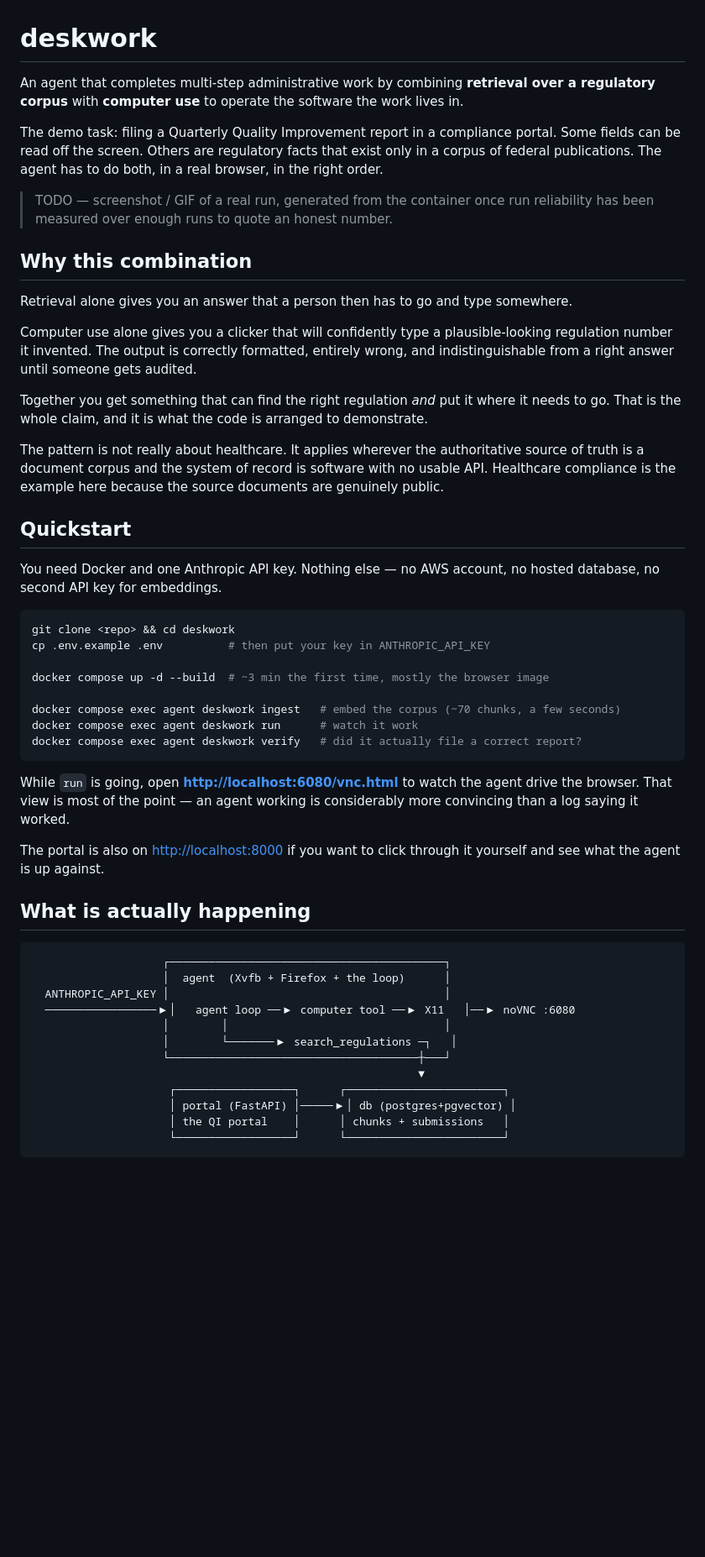
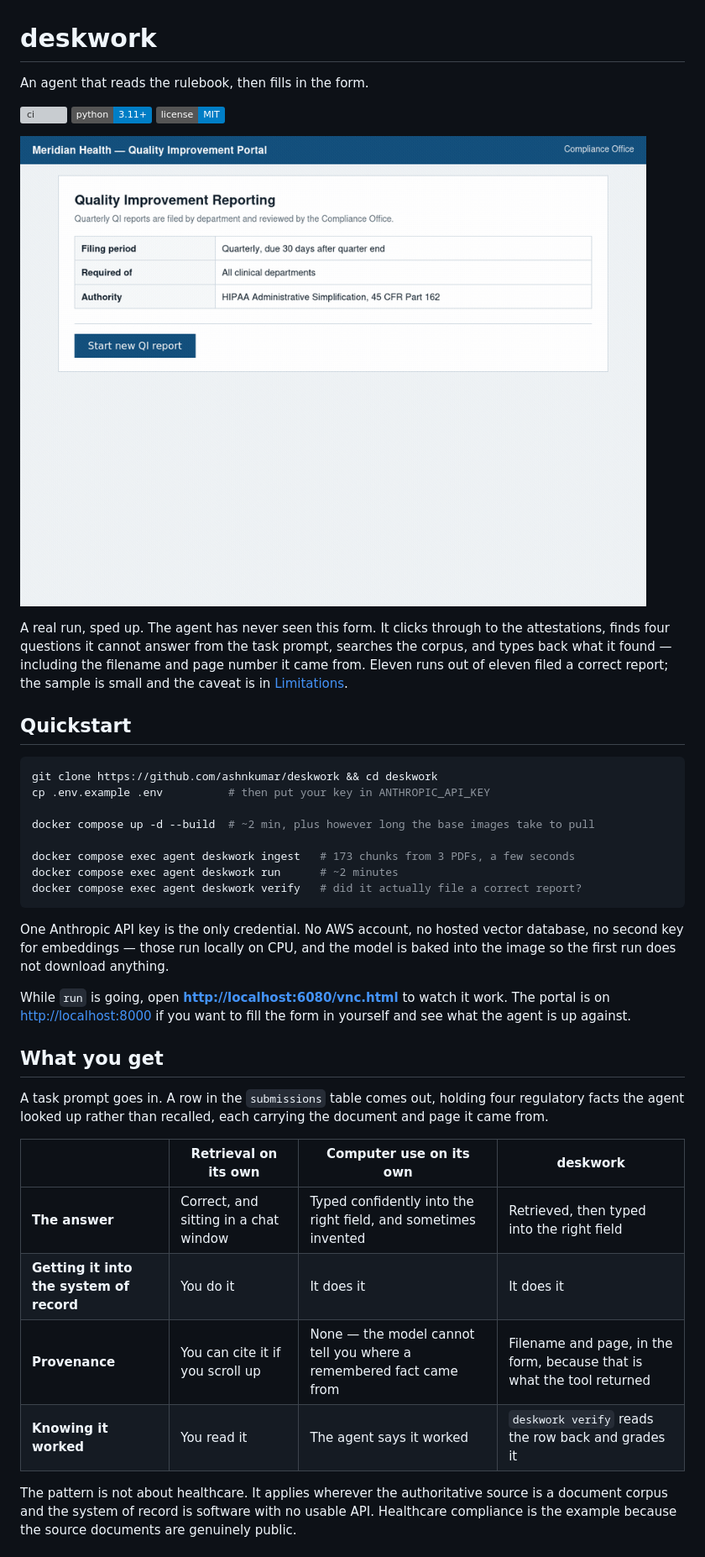
Before and after one commit to ashnkumar/deskwork, a Markdown page: README.md, the part around the change printed below. Shown: that part at 84% size. Rendered like a GitHub page; pictures changed too: docs/demo.gif (added); badges without logos; blank space fills up the shorter version; grey boxes are pictures that could not be loaded.

````diff
--- a/README.md
+++ b/README.md
@@ -1,65 +1,54 @@
 # deskwork
 
-An agent that completes multi-step administrative work by combining **retrieval over a
-regulatory corpus** with **computer use** to operate the software the work lives in.
+An agent that reads the rulebook, then fills in the form.
 
-The demo task: filing a Quarterly Quality Improvement report in a compliance portal. Some
-fields can be read off the screen. Others are regulatory facts that exist only in a corpus
-of federal publications. The agent has to do both, in a real browser, in the right order.
+[![ci](https://github.com/ashnkumar/deskwork/actions/workflows/ci.yml/badge.svg)](https://github.com/ashnkumar/deskwork/actions/workflows/ci.yml)
+[![python](https://img.shields.io/badge/python-3.11+-blue)](https://www.python.org/downloads/)
+[![license](https://img.shields.io/badge/license-MIT-blue)](LICENSE)
 
-> TODO — screenshot / GIF of a real run, generated from the container once run reliability
-> has been measured over enough runs to quote an honest number.
+![An agent filing a quarterly compliance report in a browser: it reads four regulatory questions off the form, searches a corpus of federal PDFs, types each retrieved answer with its citation, and submits.](docs/demo.gif)
 
-## Why this combination
-
-Retrieval alone gives you an answer that a person then has to go and type somewhere.
-
-Computer use alone gives you a clicker that will confidently type a plausible-looking
-regulation number it invented. The output is correctly formatted, entirely wrong, and
-indistinguishable from a right answer until someone gets audited.
-
-Together you get something that can find the right regulation *and* put it where it needs
-to go. That is the whole claim, and it is what the code is arranged to demonstrate.
-
-The pattern is not really about healthcare. It applies wherever the authoritative source of
-truth is a document corpus and the system of record is software with no usable API.
-Healthcare compliance is the example here because the source documents are genuinely public.
+A real run, sped up. The agent has never seen this form. It clicks through to the
+attestations, finds four questions it cannot answer from the task prompt, searches the corpus,
+and types back what it found — including the filename and page number it came from. Eleven
+runs out of eleven filed a correct report; the sample is small and the caveat is in
+[Limitations](#limitations).
 
 ## Quickstart
 
-You need Docker and one Anthropic API key. Nothing else — no AWS account, no hosted
-database, no second API key for embeddings.
-
 ```bash
-git clone <repo> && cd deskwork
+git clone https://github.com/ashnkumar/deskwork && cd deskwork
 cp .env.example .env          # then put your key in ANTHROPIC_API_KEY
 
-docker compose up -d --build  # ~3 min the first time, mostly the browser image
+docker compose up -d --build  # ~2 min, plus however long the base images take to pull
 
-docker compose exec agent deskwork ingest   # embed the corpus (~70 chunks, a few seconds)
-docker compose exec agent deskwork run      # watch it work
+docker compose exec agent deskwork ingest   # 173 chunks from 3 PDFs, a few seconds
+docker compose exec agent deskwork run      # ~2 minutes
 docker compose exec agent deskwork verify   # did it actually file a correct report?
 ```
 
-While `run` is going, open **<http://localhost:6080/vnc.html>** to watch the agent drive
-the browser. That view is most of the point — an agent working is considerably more
-convincing than a log saying it worked.
+One Anthropic API key is the only credential. No AWS account, no hosted vector database, no
+second key for embeddings — those run locally on CPU, and the model is baked into the image
+so the first run does not download anything.
 
-The portal is also on <http://localhost:8000> if you want to click through it yourself and
-see what the agent is up against.
+While `run` is going, open **<http://localhost:6080/vnc.html>** to watch it work. The portal
+is on <http://localhost:8000> if you want to fill the form in yourself and see what the agent
+is up against.
 
-## What is actually happening
+## What you get
 
-```
-                    ┌──────────────────────────────────────────┐
-                    │  agent  (Xvfb + Firefox + the loop)      │
-  ANTHROPIC_API_KEY │                                          │
-  ─────────────────▶│   agent loop ──▶ computer tool ──▶ X11   │──▶ noVNC :6080
-                    │        │                                 │
-                    │        └───────▶ search_regulations ─┐   │
-                    └──────────────────────────────────────┼───┘
-                                                           ▼
-                     ┌──────────────────┐      ┌────────────────────────┐
-                     │ portal (FastAPI) │─────▶│ db (postgres+pgvector) │
-                     │ the QI portal    │      │ chunks + submissions   │
-                     └──────────────────┘      └────────────────────────┘
+A task prompt goes in. A row in the `submissions` table comes out, holding four regulatory
+facts the agent looked up rather than recalled, each carrying the document and page it came
+from.
+
+| | Retrieval on its own | Computer use on its own | deskwork |
+|---|---|---|---|
+| **The answer** | Correct, and sitting in a chat window | Typed confidently into the right field, and sometimes invented | Retrieved, then typed into the right field |
+| **Getting it into the system of record** | You do it | It does it | It does it |
+| **Provenance** | You can cite it if you scroll up | None — the model cannot tell you where a remembered fact came from | Filename and page, in the form, because that is what the tool returned |
+| **Knowing it worked** | You read it | The agent says it worked | `deskwork verify` reads the row back and grades it |
+
+The pattern is not about healthcare. It applies wherever the authoritative source is a
+document corpus and the system of record is software with no usable API. Healthcare
+compliance is the example because the source documents are genuinely public.
+
````
Also changed, not shown: other parts of README.md (+121 -113 lines), SPEC.md (+3 -0 lines), docs/architecture.png (added), docs/how-it-works.png (added), 6 other files.
